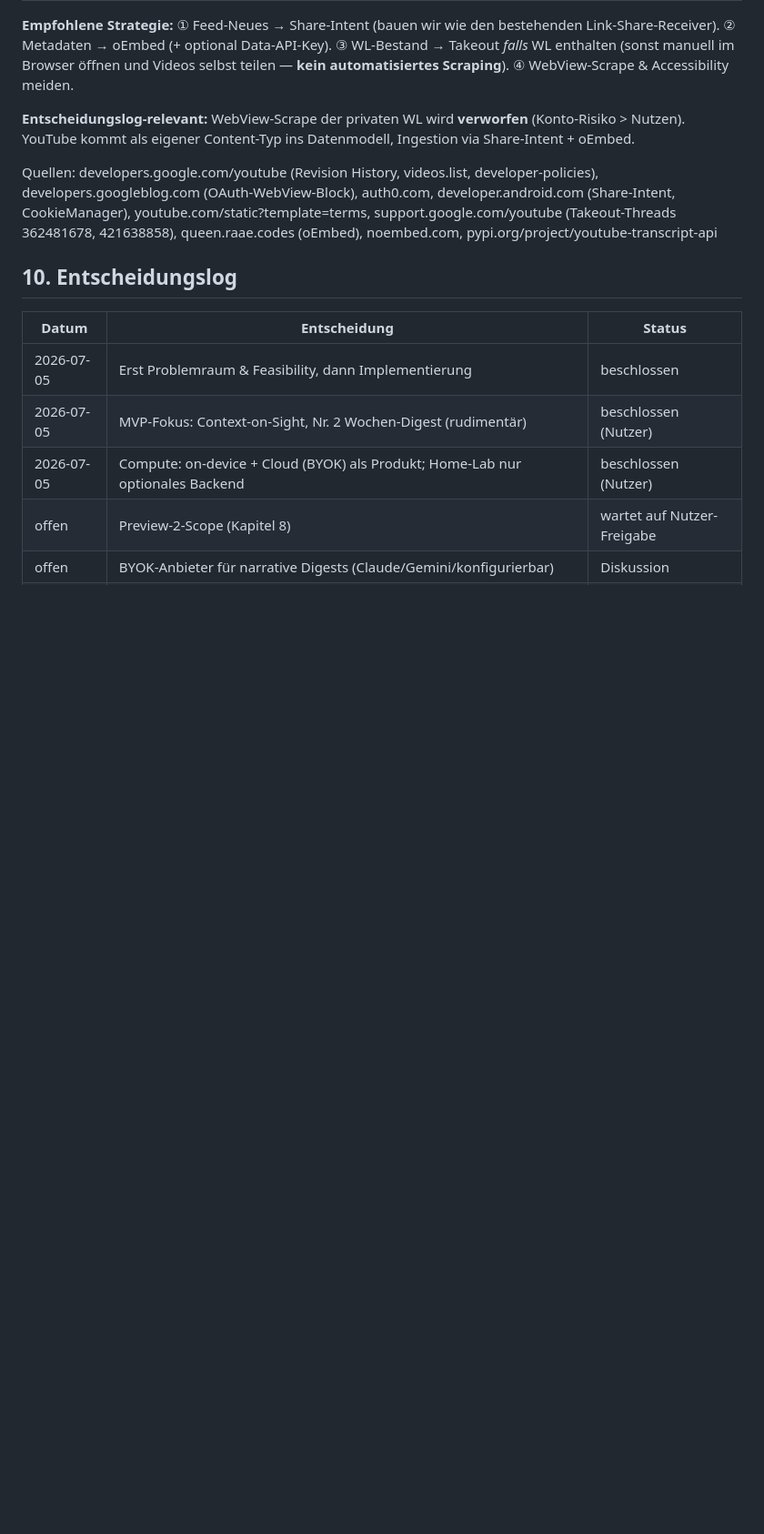
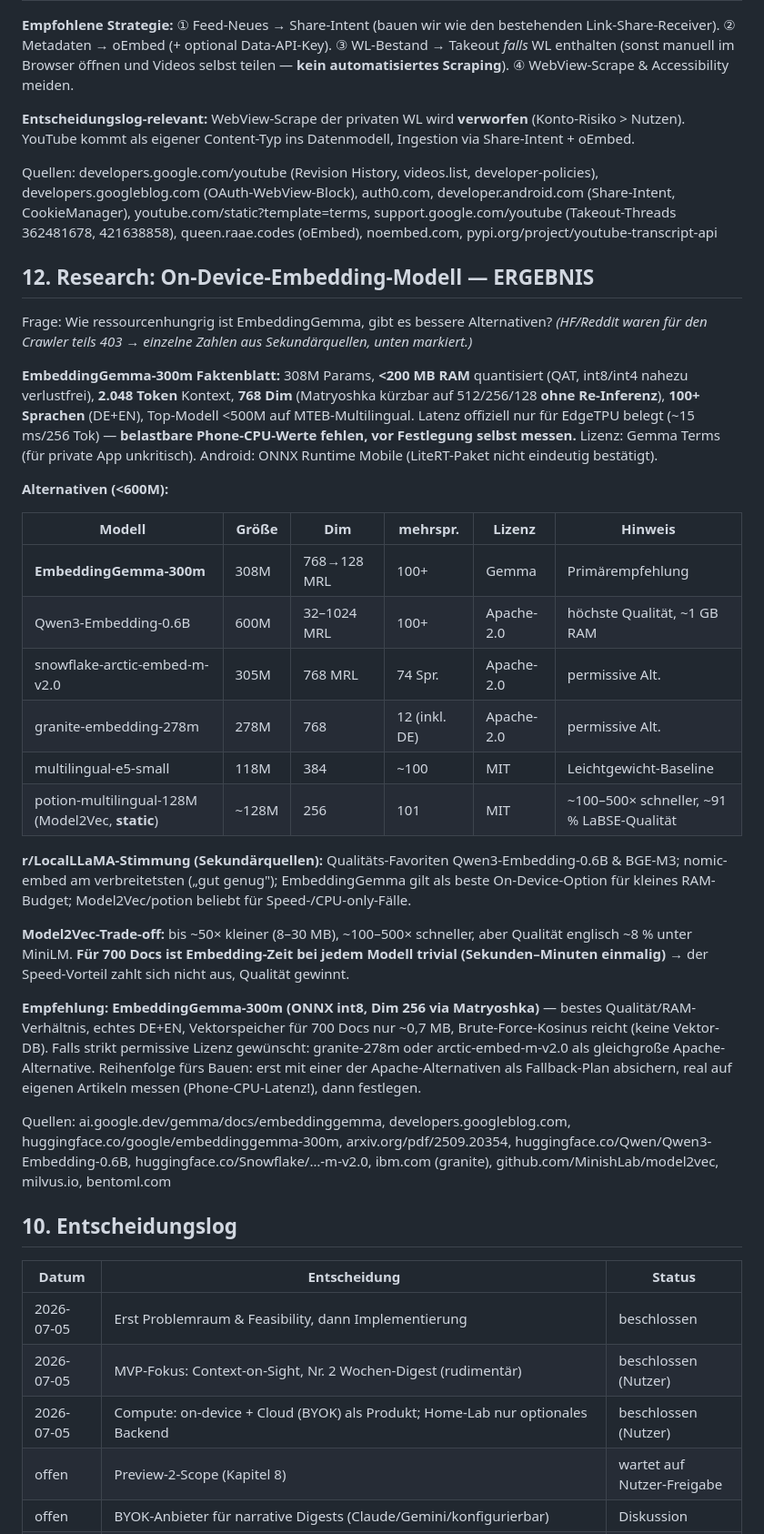
Before and after one commit to krausstt/openbrowsertabs, a Markdown page: docs/design/2026-07-05-enrichment-problemraum.md, the part around one of its changes. Shown at 91% size. GitHub-like rendering; blank space fills up the shorter version.

Commit message:
Fold on-device embedding research into design doc: EmbeddingGemma-300m recommended, Apache fallbacks
Co-Authored-By: Claude Opus 4.8 <noreply@anthropic.com>
Claude-Session: https://claude.ai/code/session_01KQQkdKfNLpxQNgZDVHextw

```diff
--- a/docs/design/2026-07-05-enrichment-problemraum.md
+++ b/docs/design/2026-07-05-enrichment-problemraum.md
@@ -357,6 +357,54 @@ developer.android.com (Share-Intent, CookieManager), youtube.com/static?template
 support.google.com/youtube (Takeout-Threads 362481678, 421638858),
 queen.raae.codes (oEmbed), noembed.com, pypi.org/project/youtube-transcript-api
 
+## 12. Research: On-Device-Embedding-Modell — ERGEBNIS
+
+Frage: Wie ressourcenhungrig ist EmbeddingGemma, gibt es bessere Alternativen?
+*(HF/Reddit waren für den Crawler teils 403 → einzelne Zahlen aus
+Sekundärquellen, unten markiert.)*
+
+**EmbeddingGemma-300m Faktenblatt:** 308M Params, **<200 MB RAM** quantisiert
+(QAT, int8/int4 nahezu verlustfrei), **2.048 Token** Kontext, **768 Dim**
+(Matryoshka kürzbar auf 512/256/128 **ohne Re-Inferenz**), **100+ Sprachen**
+(DE+EN), Top-Modell <500M auf MTEB-Multilingual. Latenz offiziell nur für
+EdgeTPU belegt (~15 ms/256 Tok) — **belastbare Phone-CPU-Werte fehlen, vor
+Festlegung selbst messen.** Lizenz: Gemma Terms (für private App unkritisch).
+Android: ONNX Runtime Mobile (LiteRT-Paket nicht eindeutig bestätigt).
+
+**Alternativen (<600M):**
+
+| Modell | Größe | Dim | mehrspr. | Lizenz | Hinweis |
+|---|---|---|---|---|---|
+| **EmbeddingGemma-300m** | 308M | 768→128 MRL | 100+ | Gemma | Primärempfehlung |
+| Qwen3-Embedding-0.6B | 600M | 32–1024 MRL | 100+ | Apache-2.0 | höchste Qualität, ~1 GB RAM |
+| snowflake-arctic-embed-m-v2.0 | 305M | 768 MRL | 74 Spr. | Apache-2.0 | permissive Alt. |
+| granite-embedding-278m | 278M | 768 | 12 (inkl. DE) | Apache-2.0 | permissive Alt. |
+| multilingual-e5-small | 118M | 384 | ~100 | MIT | Leichtgewicht-Baseline |
+| potion-multilingual-128M (Model2Vec, **static**) | ~128M | 256 | 101 | MIT | ~100–500× schneller, ~91 % LaBSE-Qualität |
+
+**r/LocalLLaMA-Stimmung (Sekundärquellen):** Qualitäts-Favoriten
+Qwen3-Embedding-0.6B & BGE-M3; nomic-embed am verbreitetsten („gut genug");
+EmbeddingGemma gilt als beste On-Device-Option für kleines RAM-Budget;
+Model2Vec/potion beliebt für Speed-/CPU-only-Fälle.
+
+**Model2Vec-Trade-off:** bis ~50× kleiner (8–30 MB), ~100–500× schneller,
+aber Qualität englisch ~8 % unter MiniLM. **Für 700 Docs ist Embedding-Zeit
+bei jedem Modell trivial (Sekunden–Minuten einmalig)** → der Speed-Vorteil
+zahlt sich nicht aus, Qualität gewinnt.
+
+**Empfehlung:** **EmbeddingGemma-300m (ONNX int8, Dim 256 via Matryoshka)** —
+bestes Qualität/RAM-Verhältnis, echtes DE+EN, Vektorspeicher für 700 Docs nur
+~0,7 MB, Brute-Force-Kosinus reicht (keine Vektor-DB). Falls strikt
+permissive Lizenz gewünscht: granite-278m oder arctic-embed-m-v2.0 als
+gleichgroße Apache-Alternative. Reihenfolge fürs Bauen: erst mit einer der
+Apache-Alternativen als Fallback-Plan absichern, real auf eigenen Artikeln
+messen (Phone-CPU-Latenz!), dann festlegen.
+
+Quellen: ai.google.dev/gemma/docs/embeddinggemma, developers.googleblog.com,
+huggingface.co/google/embeddinggemma-300m, arxiv.org/pdf/2509.20354,
+huggingface.co/Qwen/Qwen3-Embedding-0.6B, huggingface.co/Snowflake/…-m-v2.0,
+ibm.com (granite), github.com/MinishLab/model2vec, milvus.io, bentoml.com
+
 ## 10. Entscheidungslog
 
 | Datum | Entscheidung | Status |
```
Also changed, not shown: other parts of docs/design/2026-07-05-enrichment-problemraum.md (+1 -1 lines).
